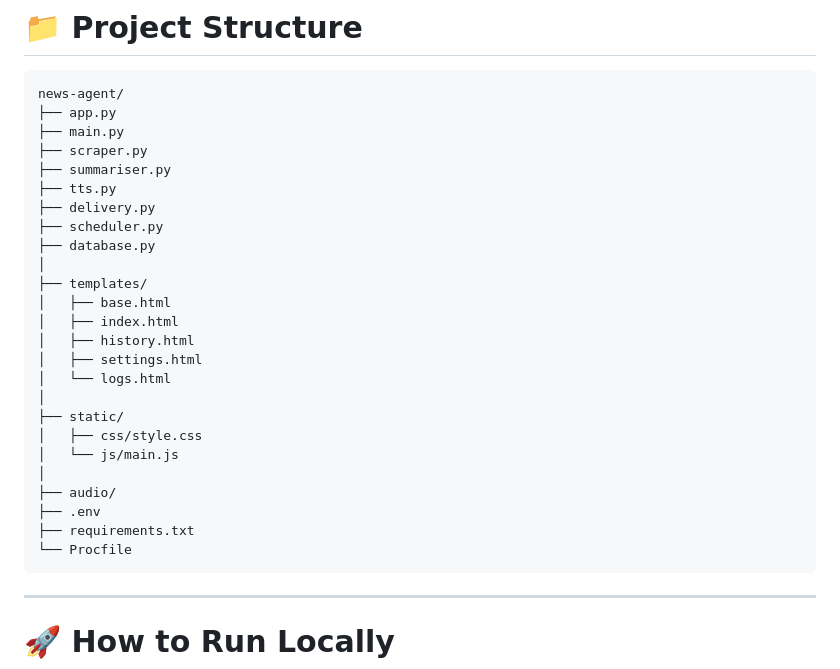
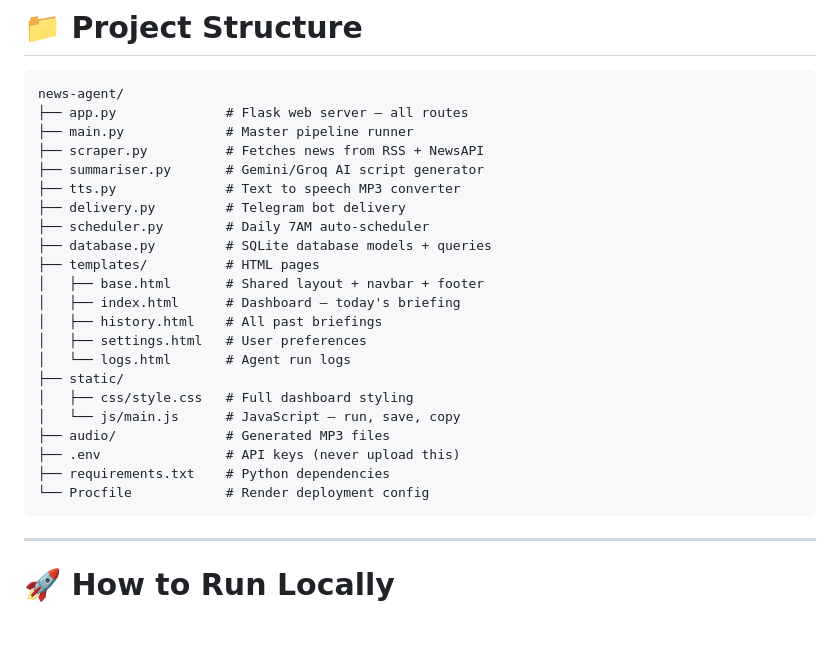
Before and after one commit to biseswar2004/news-agent, a Markdown page: README.md, the part around the change. Drawn GitHub-style; blank space fills up the shorter version.

````diff
--- a/README.md
+++ b/README.md
@@ -57,30 +57,27 @@
 
 ```text
 news-agent/
-├── app.py
-├── main.py
-├── scraper.py
-├── summariser.py
-├── tts.py
-├── delivery.py
-├── scheduler.py
-├── database.py
-│
-├── templates/
-│   ├── base.html
-│   ├── index.html
-│   ├── history.html
-│   ├── settings.html
-│   └── logs.html
-│
+├── app.py              # Flask web server — all routes
+├── main.py             # Master pipeline runner
+├── scraper.py          # Fetches news from RSS + NewsAPI
+├── summariser.py       # Gemini/Groq AI script generator
+├── tts.py              # Text to speech MP3 converter
+├── delivery.py         # Telegram bot delivery
+├── scheduler.py        # Daily 7AM auto-scheduler
+├── database.py         # SQLite database models + queries
+├── templates/          # HTML pages
+│   ├── base.html       # Shared layout + navbar + footer
+│   ├── index.html      # Dashboard — today's briefing
+│   ├── history.html    # All past briefings
+│   ├── settings.html   # User preferences
+│   └── logs.html       # Agent run logs
 ├── static/
-│   ├── css/style.css
-│   └── js/main.js
-│
-├── audio/
-├── .env
-├── requirements.txt
-└── Procfile
+│   ├── css/style.css   # Full dashboard styling
+│   └── js/main.js      # JavaScript — run, save, copy
+├── audio/              # Generated MP3 files
+├── .env                # API keys (never upload this)
+├── requirements.txt    # Python dependencies
+└── Procfile            # Render deployment config
 ```
 
 ---
````
